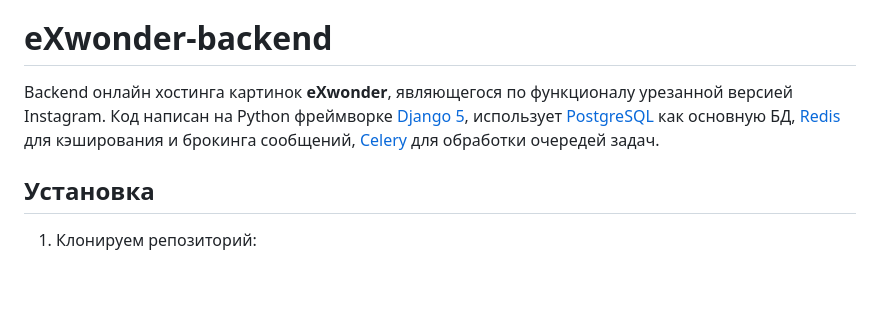
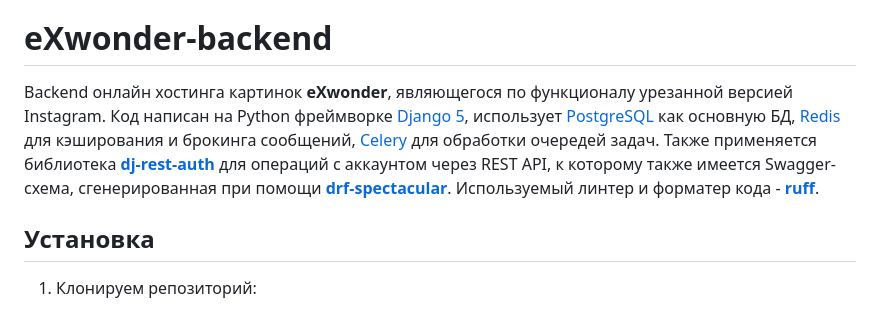
Before and after one commit to involved-entity/eXwonder-backend, a Markdown page: README.md, the part around the change. Rendered like a GitHub page; blank space fills up the shorter version.

```diff
--- a/README.md
+++ b/README.md
@@ -6,7 +6,12 @@
 
 <!-- TOC --><a name="exwonder-backend"></a>
 # eXwonder-backend
-Backend онлайн хостинга картинок __eXwonder__, являющегося по функционалу урезанной версией Instagram. Код написан на Python фреймворке [Django 5](https://www.djangoproject.com/), использует [PostgreSQL](https://www.postgresql.org/) как основную БД, [Redis](https://github.com/redis/redis) для кэширования и брокинга сообщений, [Celery](https://docs.celeryq.dev/en/stable/getting-started/introduction.html) для обработки очередей задач.
+Backend онлайн хостинга картинок __eXwonder__, являющегося по функционалу урезанной версией Instagram.
+Код написан на Python фреймворке [Django 5](https://www.djangoproject.com/), использует [PostgreSQL](https://www.postgresql.org/) как основную БД,
+[Redis](https://github.com/redis/redis) для кэширования и брокинга сообщений, [Celery](https://docs.celeryq.dev/en/stable/getting-started/introduction.html)
+для обработки очередей задач. Также применяется библиотека __[dj-rest-auth](https://github.com/iMerica/dj-rest-auth)__ для операций с аккаунтом
+через REST API, к которому также имеется Swagger-схема, сгенерированная при помощи
+__[drf-spectacular](https://github.com/tfranzel/drf-spectacular/)__. Используемый линтер и форматер кода - __[ruff](https://github.com/astral-sh/ruff)__.
 
 <!-- TOC --><a name="installation"></a>
 ## Установка
```
